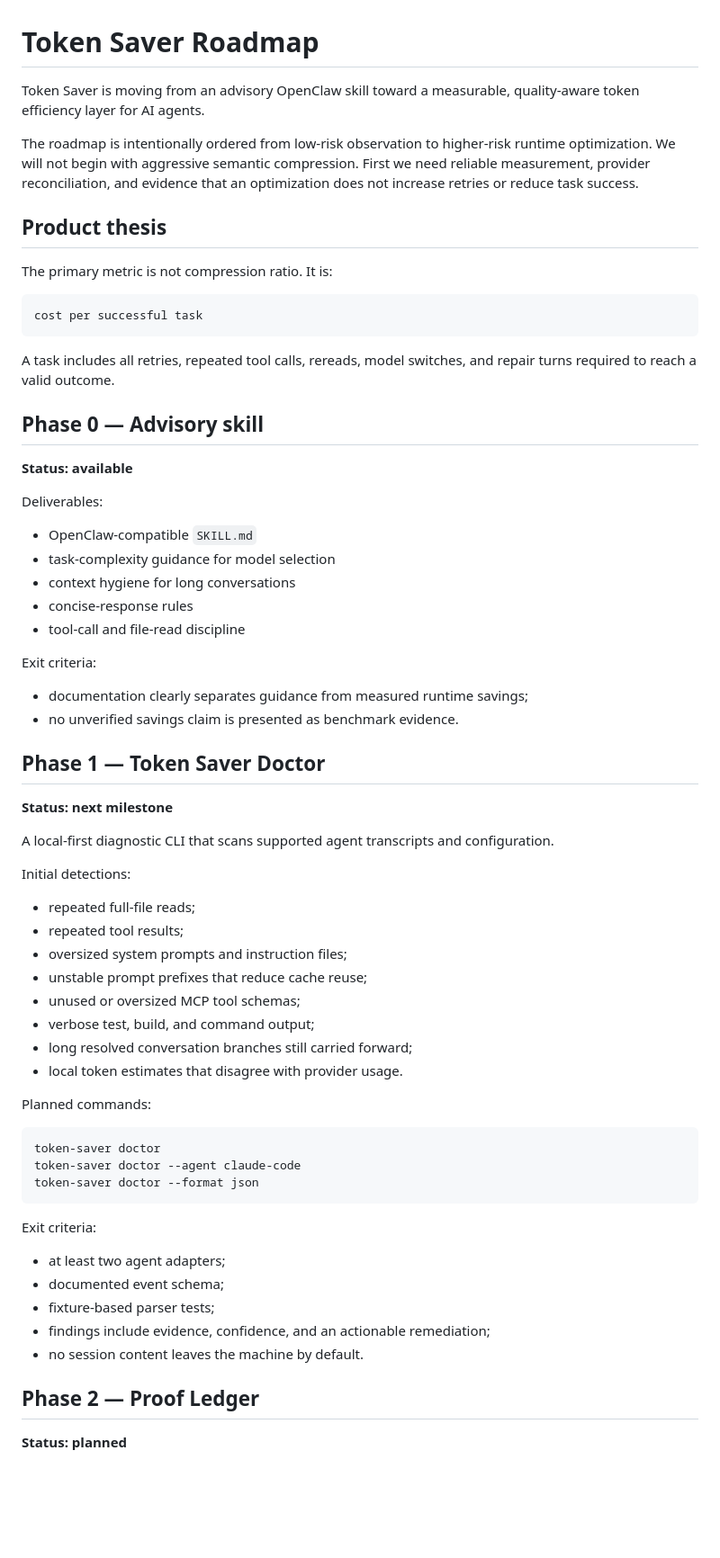
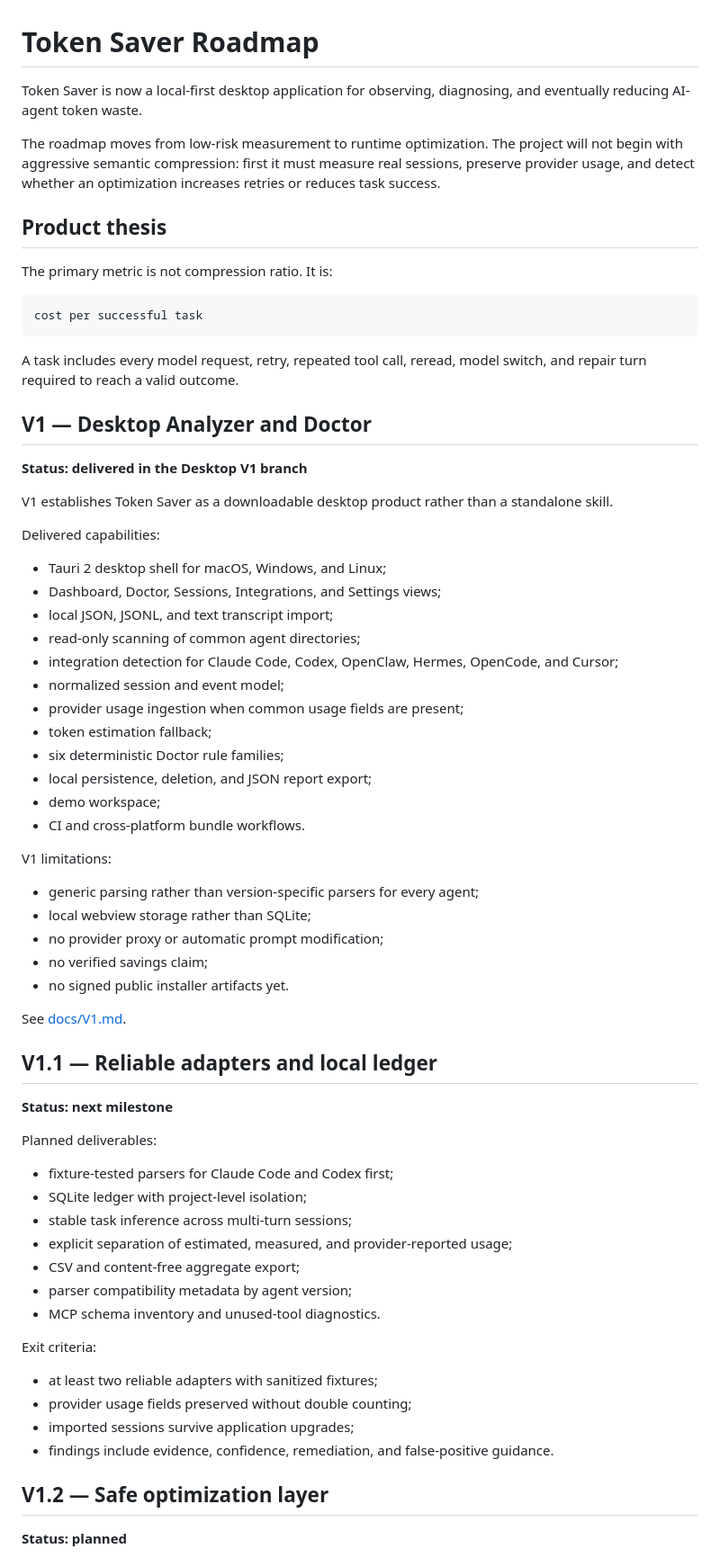
Before and after one commit to SiruGao/token-saver, a Markdown page: ROADMAP.md, the part around one of its changes. Shown at 90% size. Drawn GitHub-style; blank space fills up the shorter version.

Commit message:
docs: mark Desktop Doctor V1 as delivered

````diff
--- a/ROADMAP.md
+++ b/ROADMAP.md
@@ -1,8 +1,8 @@
 # Token Saver Roadmap
 
-Token Saver is moving from an advisory OpenClaw skill toward a measurable, quality-aware token efficiency layer for AI agents.
+Token Saver is now a local-first desktop application for observing, diagnosing, and eventually reducing AI-agent token waste.
 
-The roadmap is intentionally ordered from low-risk observation to higher-risk runtime optimization. We will not begin with aggressive semantic compression. First we need reliable measurement, provider reconciliation, and evidence that an optimization does not increase retries or reduce task success.
+The roadmap moves from low-risk measurement to runtime optimization. The project will not begin with aggressive semantic compression: first it must measure real sessions, preserve provider usage, and detect whether an optimization increases retries or reduces task success.
 
 ## Product thesis
 
@@ -12,59 +12,61 @@ The primary metric is not compression ratio. It is:
 cost per successful task
 ```
 
-A task includes all retries, repeated tool calls, rereads, model switches, and repair turns required to reach a valid outcome.
+A task includes every model request, retry, repeated tool call, reread, model switch, and repair turn required to reach a valid outcome.
 
-## Phase 0 — Advisory skill
+## V1 — Desktop Analyzer and Doctor
 
-**Status: available**
+**Status: delivered in the Desktop V1 branch**
 
-Deliverables:
+V1 establishes Token Saver as a downloadable desktop product rather than a standalone skill.
 
-- OpenClaw-compatible `SKILL.md`
-- task-complexity guidance for model selection
-- context hygiene for long conversations
-- concise-response rules
-- tool-call and file-read discipline
+Delivered capabilities:
+
+- Tauri 2 desktop shell for macOS, Windows, and Linux;
+- Dashboard, Doctor, Sessions, Integrations, and Settings views;
+- local JSON, JSONL, and text transcript import;
+- read-only scanning of common agent directories;
+- integration detection for Claude Code, Codex, OpenClaw, Hermes, OpenCode, and Cursor;
+- normalized session and event model;
+- provider usage ingestion when common usage fields are present;
+- token estimation fallback;
+- six deterministic Doctor rule families;
+- local persistence, deletion, and JSON report export;
+- demo workspace;
+- CI and cross-platform bundle workflows.
+
+V1 limitations:
+
+- generic parsing rather than version-specific parsers for every agent;
+- local webview storage rather than SQLite;
+- no provider proxy or automatic prompt modification;
+- no verified savings claim;
+- no signed public installer artifacts yet.
+
+See [docs/V1.md](docs/V1.md).
+
+## V1.1 — Reliable adapters and local ledger
+
+**Status: next milestone**
+
+Planned deliverables:
+
+- fixture-tested parsers for Claude Code and Codex first;
+- SQLite ledger with project-level isolation;
+- stable task inference across multi-turn sessions;
+- explicit separation of estimated, measured, and provider-reported usage;
+- CSV and content-free aggregate export;
+- parser compatibility metadata by agent version;
+- MCP schema inventory and unused-tool diagnostics.
 
 Exit criteria:
 
-- documentation clearly separates guidance from measured runtime savings;
-- no unverified savings claim is presented as benchmark evidence.
+- at least two reliable adapters with sanitized fixtures;
+- provider usage fields preserved without double counting;
+- imported sessions survive application upgrades;
+- findings include evidence, confidence, remediation, and false-positive guidance.
 
-## Phase 1 — Token Saver Doctor
-
-**Status: next milestone**
-
-A local-first diagnostic CLI that scans supported agent transcripts and configuration.
-
-Initial detections:
-
-- repeated full-file reads;
-- repeated tool results;
-- oversized system prompts and instruction files;
-- unstable prompt prefixes that reduce cache reuse;
-- unused or oversized MCP tool schemas;
-- verbose test, build, and command output;
-- long resolved conversation branches still carried forward;
-- local token estimates that disagree with provider usage.
-
-Planned commands:
-
-```bash
-token-saver doctor
-token-saver doctor --agent claude-code
-token-saver doctor --format json
-```
-
-Exit criteria:
-
-- at least two agent adapters;
-- documented event schema;
-- fixture-based parser tests;
-- findings include evidence, confidence, and an actionable remediation;
-- no session content leaves the machine by default.
-
-## Phase 2 — Proof Ledger
+## V1.2 — Safe optimization layer
 
 **Status: planned**
 
````
Also changed, not shown: other parts of ROADMAP.md (+32 -67 lines).
